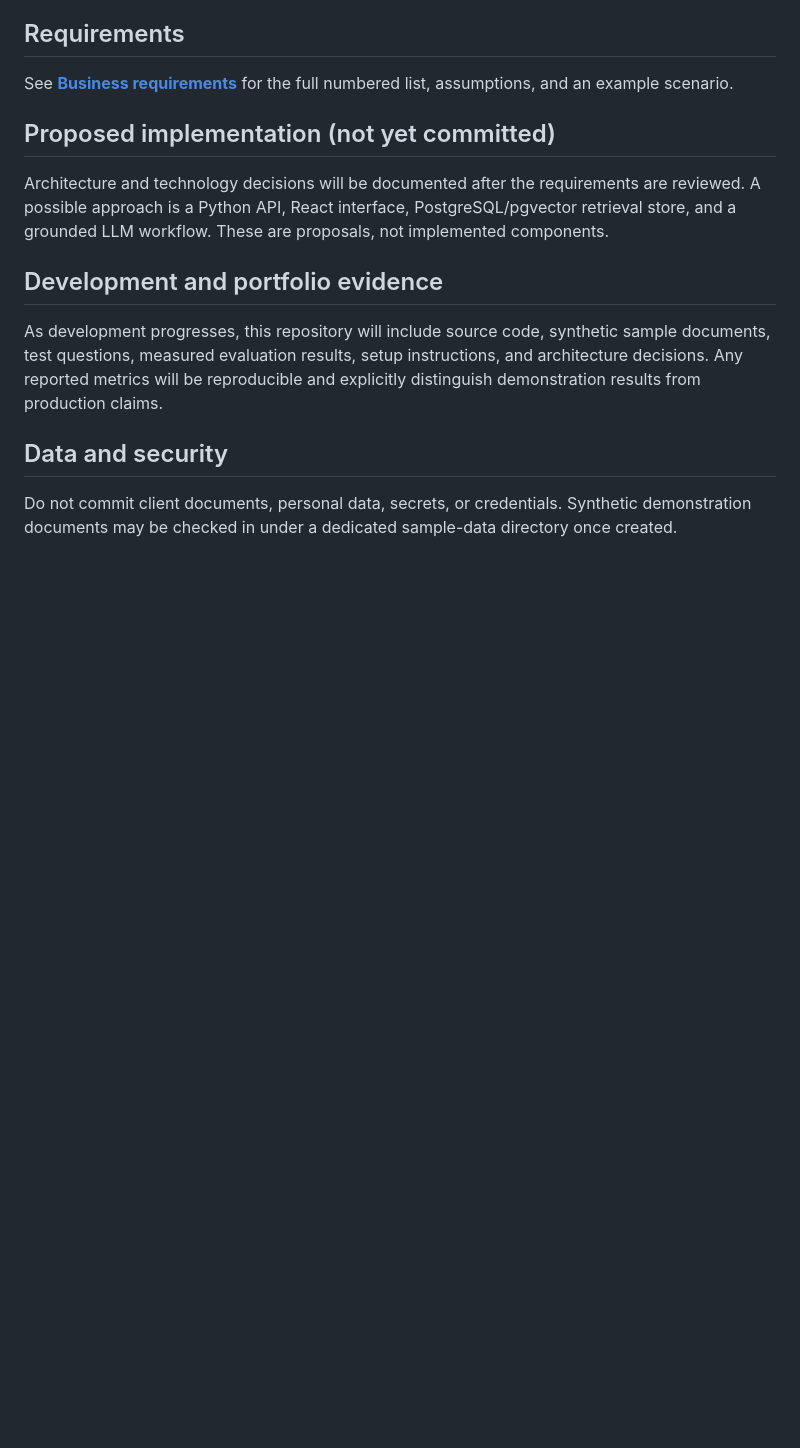
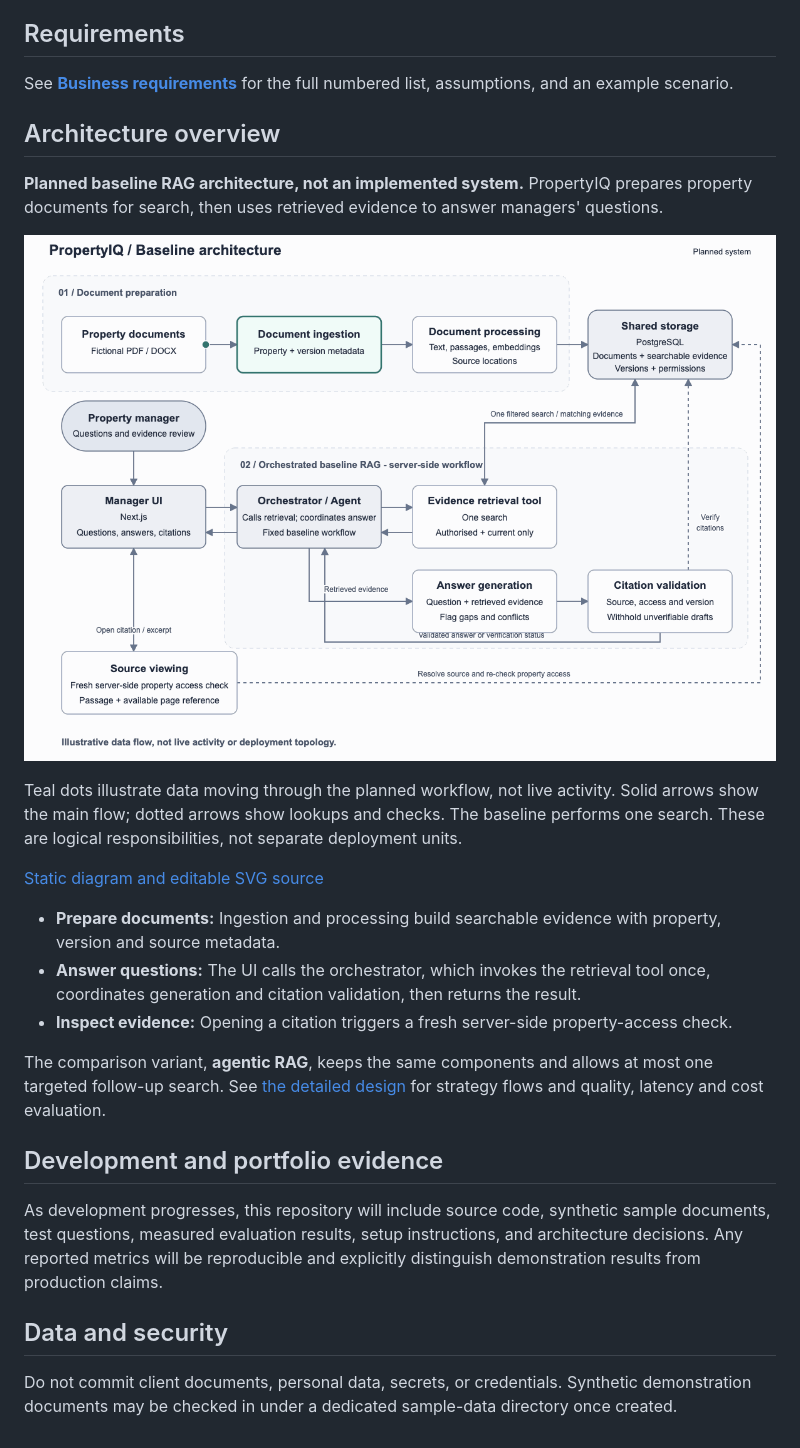
Before and after one commit to vj-eng-scout/propertyiq-rag, a Markdown page: README.md, the part around the change. GitHub-like rendering; pictures changed too: docs/assets/architecture.gif (added); blank space fills up the shorter version.

Commit message:
Agent Host changes for 7-rag-architecture

```diff
--- a/README.md
+++ b/README.md
@@ -34,9 +34,21 @@ PropertyIQ aims to make this process faster while preserving source traceability
 
 See **[Business requirements](docs/requirements.md)** for the full numbered list, assumptions, and an example scenario.
 
-## Proposed implementation (not yet committed)
+## Architecture overview
 
-Architecture and technology decisions will be documented after the requirements are reviewed. A possible approach is a Python API, React interface, PostgreSQL/pgvector retrieval store, and a grounded LLM workflow. These are proposals, not implemented components.
+**Planned baseline RAG architecture, not an implemented system.** PropertyIQ prepares property documents for search, then uses retrieved evidence to answer managers' questions.
+
+![Animated PropertyIQ architecture: documents are indexed in PostgreSQL; the Manager UI sends questions to an orchestrator that calls the evidence retrieval tool, coordinates generation and citation validation, and returns the answer.](docs/assets/architecture.gif)
+
+Teal dots illustrate data moving through the planned workflow, not live activity. Solid arrows show the main flow; dotted arrows show lookups and checks. The baseline performs one search. These are logical responsibilities, not separate deployment units.
+
+[Static diagram and editable SVG source](docs/assets/architecture.svg)
+
+- **Prepare documents:** Ingestion and processing build searchable evidence with property, version and source metadata.
+- **Answer questions:** The UI calls the orchestrator, which invokes the retrieval tool once, coordinates generation and citation validation, then returns the result.
+- **Inspect evidence:** Opening a citation triggers a fresh server-side property-access check.
+
+The comparison variant, **agentic RAG**, keeps the same components and allows at most one targeted follow-up search. See [the detailed design](docs/design.md) for strategy flows and quality, latency and cost evaluation.
 
 ## Development and portfolio evidence
 
```
Also changed, not shown: docs/Issue7.md (added, +8 -0 lines), docs/design.md (added, +209 -0 lines), sample-data/README.md (added, +13 -0 lines), 4 other files.
